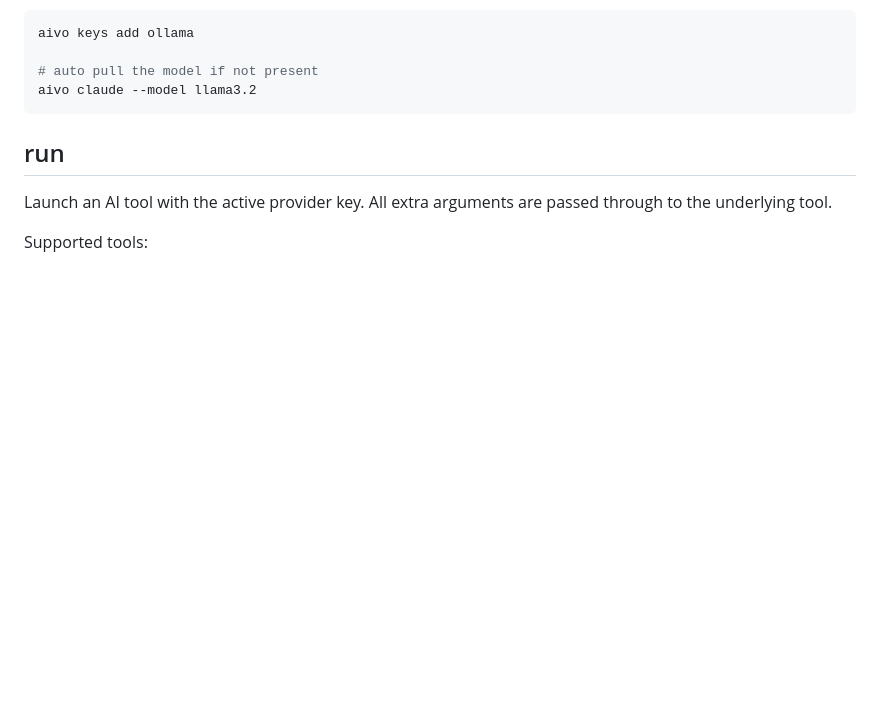
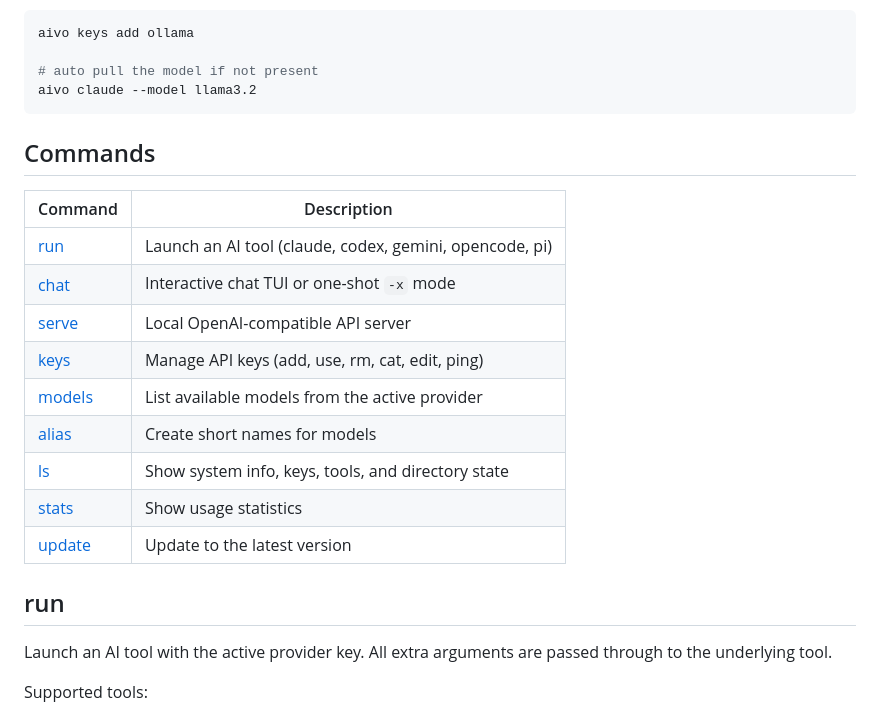
Before and after one commit to lguzzon-scratchbook/aivo, a Markdown page: README.md, the part around the change. GitHub-like rendering; blank space fills up the shorter version.

Commit message:
docs: add commands table to README

````diff
--- a/README.md
+++ b/README.md
@@ -60,6 +60,20 @@ aivo keys add ollama
 # auto pull the model if not present
 aivo claude --model llama3.2
 ```
+
+## Commands
+
+| Command | Description |
+| ------- | ----------- |
+| [run](#run) | Launch an AI tool (claude, codex, gemini, opencode, pi) |
+| [chat](#chat) | Interactive chat TUI or one-shot `-x` mode |
+| [serve](#serve) | Local OpenAI-compatible API server |
+| [keys](#keys) | Manage API keys (add, use, rm, cat, edit, ping) |
+| [models](#models) | List available models from the active provider |
+| [alias](#alias) | Create short names for models |
+| [ls](#ls) | Show system info, keys, tools, and directory state |
+| [stats](#stats) | Show usage statistics |
+| [update](#update) | Update to the latest version |
 
 ## run
 
````
